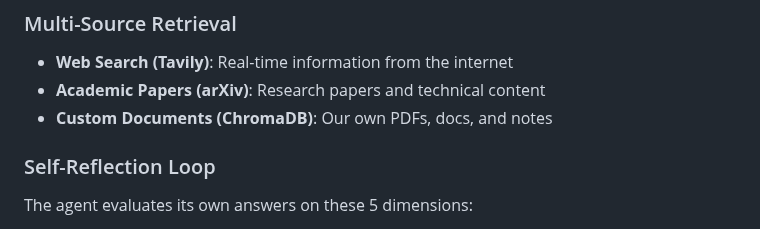
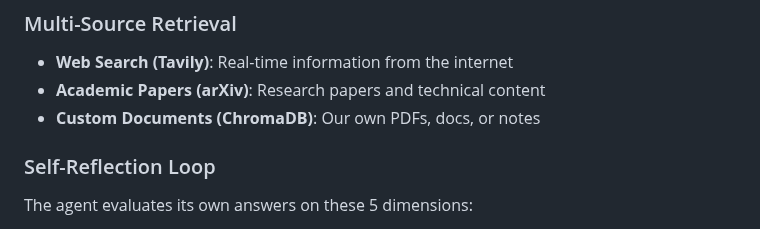
Before and after one commit to Priti0427/Intelligent-Search-agent, a Markdown page: README.md, the part around the change. Drawn GitHub-style.

Commit message:
Fix wording in Custom Documents section

```diff
--- a/README.md
+++ b/README.md
@@ -52,7 +52,7 @@ User Query → Query Analyzer → Query Decomposer → Router
 ### Multi-Source Retrieval
 - **Web Search (Tavily)**: Real-time information from the internet
 - **Academic Papers (arXiv)**: Research papers and technical content
-- **Custom Documents (ChromaDB)**: Our own PDFs, docs, and notes
+- **Custom Documents (ChromaDB)**: Our own PDFs, docs, or notes
 
 ### Self-Reflection Loop
 The agent evaluates its own answers on these 5 dimensions:
```
